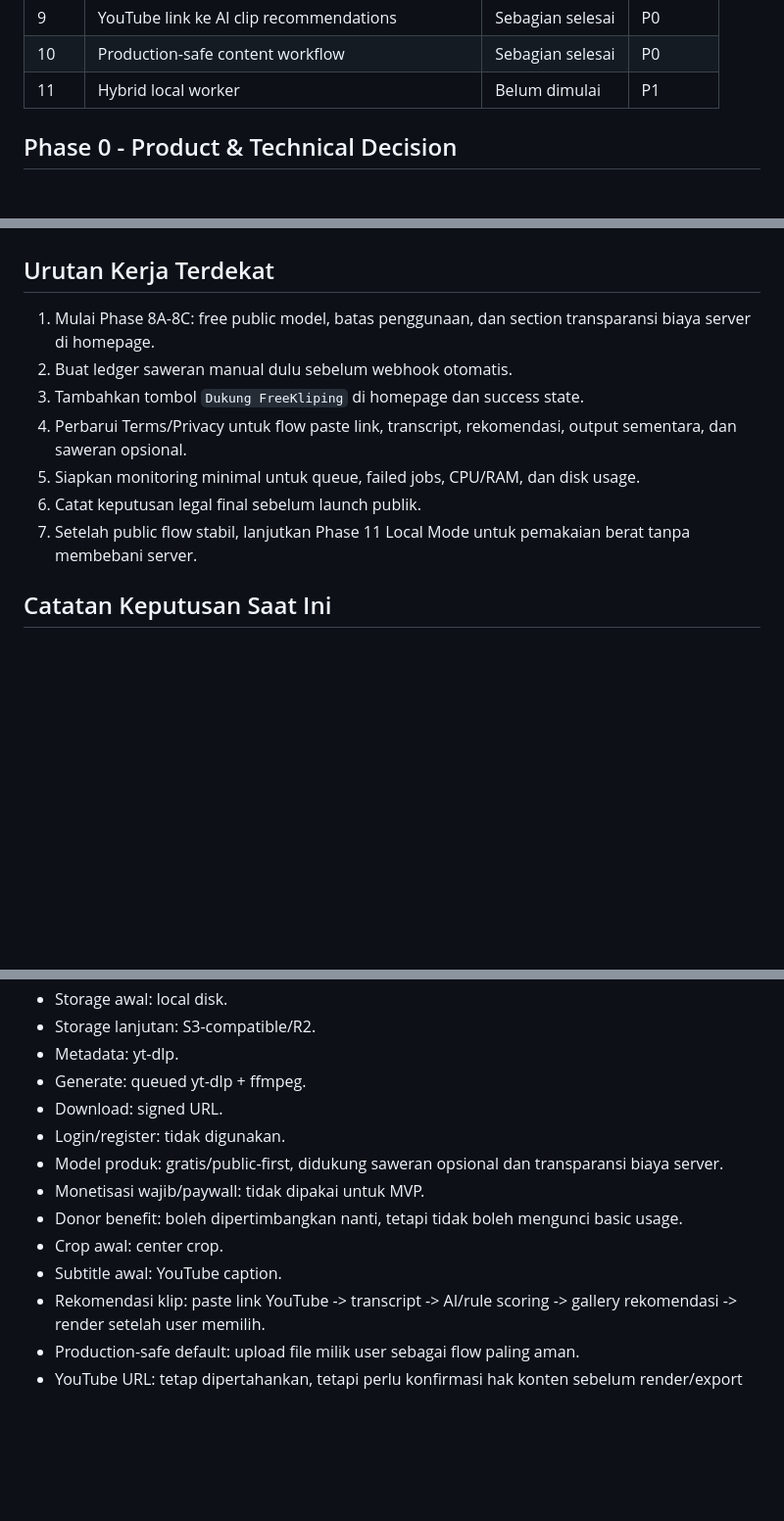
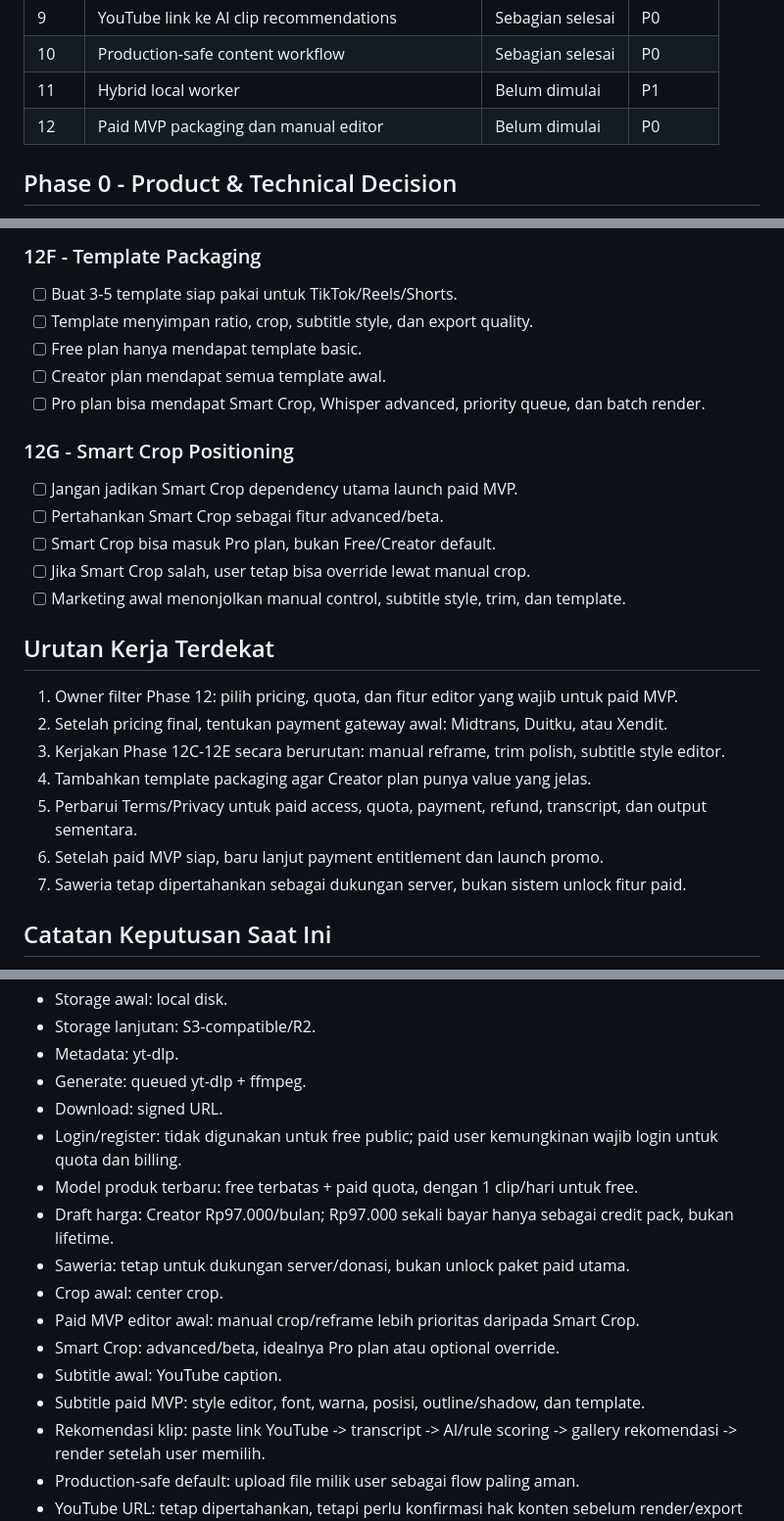
Before and after one commit to WannProject/freecliping, a Markdown page: todo.md, 3 parts joined by grey strips. Shown at 98% size. GitHub-like rendering; blank space fills up the shorter version.

Commit message:
Document paid MVP editor strategy

```diff
--- a/todo.md
+++ b/todo.md
@@ -31,6 +31,7 @@ Dokumen diperbarui berdasarkan audit repository pada 20 Juli 2026. Audit menemuk
 | 9    | YouTube link ke AI clip recommendations             | Sebagian selesai | P0      |
 | 10   | Production-safe content workflow                    | Sebagian selesai | P0      |
 | 11   | Hybrid local worker                                 | Belum dimulai  | P1        |
+| 12   | Paid MVP packaging dan manual editor                | Belum dimulai  | P0        |
 
 ## Phase 0 - Product & Technical Decision
 
@@ -660,12 +717,28 @@ Exit criteria Phase 11:
+### 12F - Template Packaging
+
+- [ ] Buat 3-5 template siap pakai untuk TikTok/Reels/Shorts.
+- [ ] Template menyimpan ratio, crop, subtitle style, dan export quality.
+- [ ] Free plan hanya mendapat template basic.
+- [ ] Creator plan mendapat semua template awal.
+- [ ] Pro plan bisa mendapat Smart Crop, Whisper advanced, priority queue, dan batch render.
+
+### 12G - Smart Crop Positioning
+
+- [ ] Jangan jadikan Smart Crop dependency utama launch paid MVP.
+- [ ] Pertahankan Smart Crop sebagai fitur advanced/beta.
+- [ ] Smart Crop bisa masuk Pro plan, bukan Free/Creator default.
+- [ ] Jika Smart Crop salah, user tetap bisa override lewat manual crop.
+- [ ] Marketing awal menonjolkan manual control, subtitle style, trim, dan template.
+
 ## Urutan Kerja Terdekat
 
-1. Mulai Phase 8A-8C: free public model, batas penggunaan, dan section transparansi biaya server di homepage.
-2. Buat ledger saweran manual dulu sebelum webhook otomatis.
-3. Tambahkan tombol `Dukung FreeKliping` di homepage dan success state.
-4. Perbarui Terms/Privacy untuk flow paste link, transcript, rekomendasi, output sementara, dan saweran opsional.
-5. Siapkan monitoring minimal untuk queue, failed jobs, CPU/RAM, dan disk usage.
-6. Catat keputusan legal final sebelum launch publik.
-7. Setelah public flow stabil, lanjutkan Phase 11 Local Mode untuk pemakaian berat tanpa membebani server.
+1. Owner filter Phase 12: pilih pricing, quota, dan fitur editor yang wajib untuk paid MVP.
+2. Setelah pricing final, tentukan payment gateway awal: Midtrans, Duitku, atau Xendit.
+3. Kerjakan Phase 12C-12E secara berurutan: manual reframe, trim polish, subtitle style editor.
+4. Tambahkan template packaging agar Creator plan punya value yang jelas.
+5. Perbarui Terms/Privacy untuk paid access, quota, payment, refund, transcript, dan output sementara.
+6. Setelah paid MVP siap, baru lanjut payment entitlement dan launch promo.
+7. Saweria tetap dipertahankan sebagai dukungan server, bukan sistem unlock fitur paid.
 
 ## Catatan Keputusan Saat Ini
 
@@ -679,12 +752,15 @@ Exit criteria Phase 11:
 - Metadata: yt-dlp.
 - Generate: queued yt-dlp + ffmpeg.
 - Download: signed URL.
-- Login/register: tidak digunakan.
-- Model produk: gratis/public-first, didukung saweran opsional dan transparansi biaya server.
-- Monetisasi wajib/paywall: tidak dipakai untuk MVP.
-- Donor benefit: boleh dipertimbangkan nanti, tetapi tidak boleh mengunci basic usage.
+- Login/register: tidak digunakan untuk free public; paid user kemungkinan wajib login untuk quota dan billing.
+- Model produk terbaru: free terbatas + paid quota, dengan 1 clip/hari untuk free.
+- Draft harga: Creator Rp97.000/bulan; Rp97.000 sekali bayar hanya sebagai credit pack, bukan lifetime.
+- Saweria: tetap untuk dukungan server/donasi, bukan unlock paket paid utama.
 - Crop awal: center crop.
+- Paid MVP editor awal: manual crop/reframe lebih prioritas daripada Smart Crop.
+- Smart Crop: advanced/beta, idealnya Pro plan atau optional override.
 - Subtitle awal: YouTube caption.
+- Subtitle paid MVP: style editor, font, warna, posisi, outline/shadow, dan template.
 - Rekomendasi klip: paste link YouTube -> transcript -> AI/rule scoring -> gallery rekomendasi -> render setelah user memilih.
 - Production-safe default: upload file milik user sebagai flow paling aman.
 - YouTube URL: tetap dipertahankan, tetapi perlu konfirmasi hak konten sebelum render/export public production.
```
Also changed, not shown: other parts of todo.md (+56 -0 lines).
